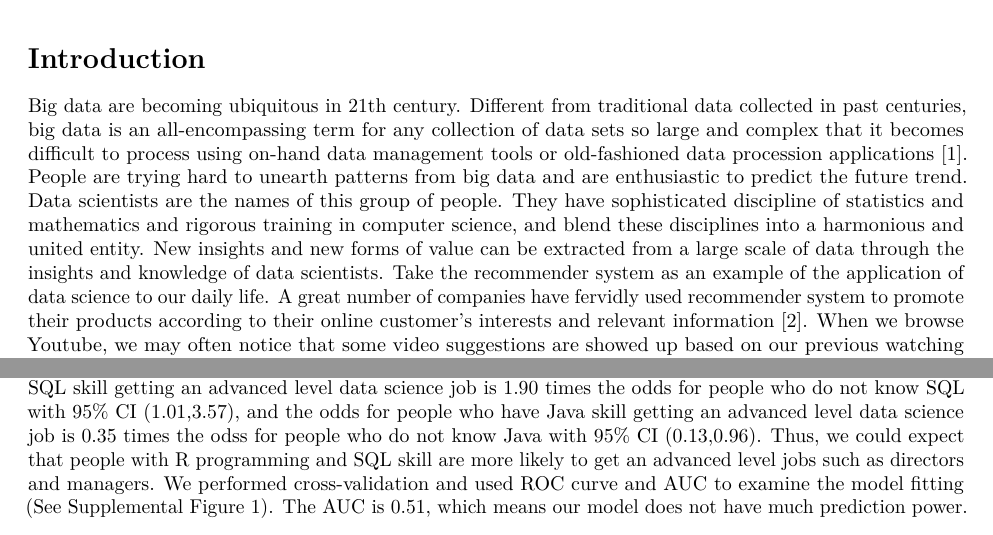
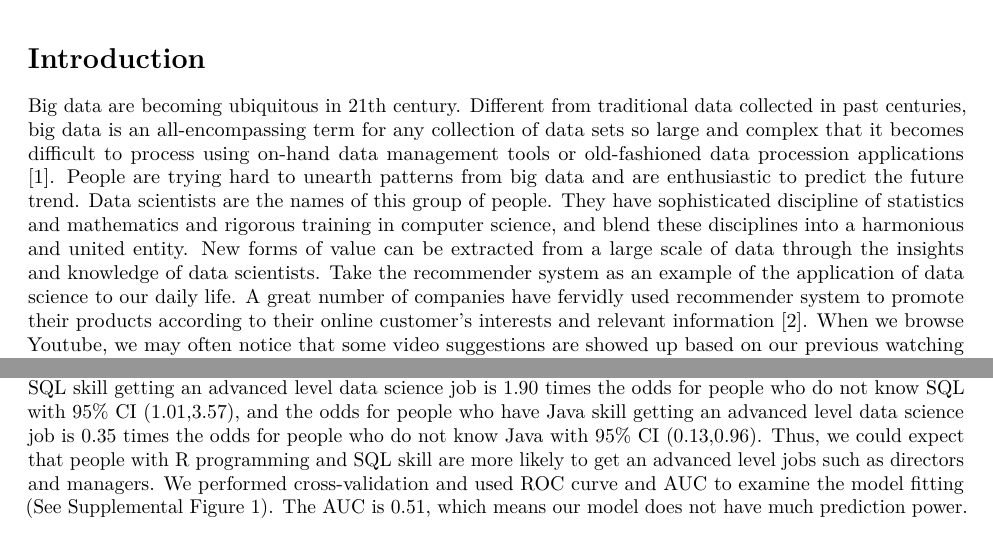
Before and after one commit to shulinqing/DataScienceProject, an R Markdown document (final_report/final_code.Rmd): two parts of pages 1 and 5 of 6, joined at a grey line, cut so that both start at the same text. Rendered offline with R 4.5, knitr and Pandoc, then LaTeX, with nearby package versions.

Commit message:
final report

```diff
--- a/final_report/final_code.Rmd
+++ b/final_report/final_code.Rmd
@@ -32,7 +32,7 @@ options(warn=-1)
 
 
 # Introduction
-Big data are becoming ubiquitous in 21th century. Different from traditional data collected in past centuries, big data is an all-encompassing term for any collection of data sets so large and complex that it becomes difficult to process using on-hand data management tools or old-fashioned data procession applications [1]. People are trying hard to unearth patterns from big data and are enthusiastic to predict the future trend. Data scientists are the names of this group of people. They have sophisticated discipline of statistics and mathematics and rigorous training in computer science, and blend these disciplines into a harmonious and united entity. New insights and new forms of value can be extracted from a large scale of data through the insights and knowledge of data scientists. Take the recommender system as an example of the application of data science to our daily life. A great number of companies have fervidly used recommender system to promote their products according to their online customer's interests and relevant information [2]. When we browse Youtube, we may often notice that some video suggestions are showed up based on our previous watching history. The recommender system summarizes and explores information from customer's search results and uses algorithm and statistical models to predict preferences of customers. Nowadays, data scientistis jobs has been becoming one of the most popular jobs to pursue. As noted by the blogger, Christopher Watkins, from Udacity, data scientists can be seen as a hybrid of data hacker, analyst, communicator, and trusted adviser [3]. The promising perspectives attract an increasing number of people to become a member of the data scientist team. What they pay attention most are the most common skills that employers look for and the most unique skills that would make employers impressive. Moreover, understanding  what types of companies employ the most data scientists could help job seekers get an overview of their future job industries and get a sense of whether the jobs would match their life goals. In this data analysis project, we performed data analysis of data scientistis jobs listed on “Glassdoor”, one of most popular job search websites, and the analysis results would be used as data evidence to answer the above questions.
+Big data are becoming ubiquitous in 21th century. Different from traditional data collected in past centuries, big data is an all-encompassing term for any collection of data sets so large and complex that it becomes difficult to process using on-hand data management tools or old-fashioned data procession applications [1]. People are trying hard to unearth patterns from big data and are enthusiastic to predict the future trend. Data scientists are the names of this group of people. They have sophisticated discipline of statistics and mathematics and rigorous training in computer science, and blend these disciplines into a harmonious and united entity. New forms of value can be extracted from a large scale of data through the insights and knowledge of data scientists. Take the recommender system as an example of the application of data science to our daily life. A great number of companies have fervidly used recommender system to promote their products according to their online customer's interests and relevant information [2]. When we browse Youtube, we may often notice that some video suggestions are showed up based on our previous watching history. The recommender system summarizes and explores information from customer's search results and uses algorithm and statistical models to predict preferences of customers. Nowadays, data scientistis jobs has been becoming one of the most popular jobs to pursue. As noted by the blogger, Christopher Watkins, from Udacity, data scientists can be seen as a hybrid of data hacker, analyst, communicator, and trusted adviser [3]. The promising perspectives attract an increasing number of people to become a member of the data scientist team. What they pay attention most are the most common skills that employers look for and the most unique skills that would make employers impressive. Moreover, understanding  what types of companies employ the most data scientists could help job seekers get an overview of their future job industries and get a sense of whether the jobs would match their life goals. In this data analysis project, we performed data analysis of data scientistis jobs listed on “Glassdoor”, one of most popular job search websites, and the analysis results would be used as data evidence to answer the above questions.
 
 # Method
 
@@ -265,7 +265,7 @@
 
 
 ## Factors Impacting Job Skill Level
-We observed Python,SQL and Java have statistically significant (p < 0.05) association with a job skill level and R programming has moderately statistically significant (p = 0.08) association with a job skill level. There is no significant association between a job skill level and a company size even though we might think that a larger company with more sections may provide more advanced level data science jobs. The odds of getting an advanced level data science job for people who are proficient in R programming is 1.94 times the odds of getting an advanced level data science job for people who do not have R programming skill with 95% CI (0.917,4.10). The odds for people who have Python skill getting an advanced level data science job is 0.41 times the odds for people who do not know Python with 95% CI (0.20,0.86). The odds for people who have SQL skill getting an advanced level data science job is 1.90 times the odds for people who do not know SQL with 95% CI (1.01,3.57), and the odds for people who have Java skill getting an advanced level data science job is 0.35 times the odss for people who do not know Java with 95% CI (0.13,0.96). Thus, we could expect that people with R programming and SQL skill are more likely to get an advanced level jobs such as directors and managers. We performed cross-validation and used ROC curve and AUC to examine the model fitting (See Supplemental Figure 1). The AUC is 0.51, which means our model does not have much prediction power.
+We observed Python,SQL and Java have statistically significant (p < 0.05) association with a job skill level and R programming has moderately statistically significant (p = 0.08) association with a job skill level. There is no significant association between a job skill level and a company size even though we might think that a larger company with more sections may provide more advanced level data science jobs. The odds of getting an advanced level data science job for people who are proficient in R programming is 1.94 times the odds of getting an advanced level data science job for people who do not have R programming skill with 95% CI (0.917,4.10). The odds for people who have Python skill getting an advanced level data science job is 0.41 times the odds for people who do not know Python with 95% CI (0.20,0.86). The odds for people who have SQL skill getting an advanced level data science job is 1.90 times the odds for people who do not know SQL with 95% CI (1.01,3.57), and the odds for people who have Java skill getting an advanced level data science job is 0.35 times the odds for people who do not know Java with 95% CI (0.13,0.96). Thus, we could expect that people with R programming and SQL skill are more likely to get an advanced level jobs such as directors and managers. We performed cross-validation and used ROC curve and AUC to examine the model fitting (See Supplemental Figure 1). The AUC is 0.51, which means our model does not have much prediction power.
 
 
 # Discussion:
```
Also changed, not shown: final_report/final_writeup.pdf, final_report/final_code.Rmd (2 more changed lines), 1 other file.
